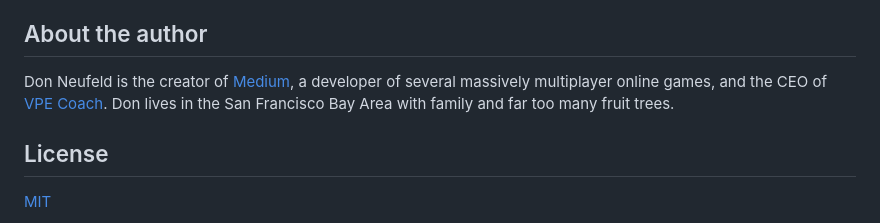
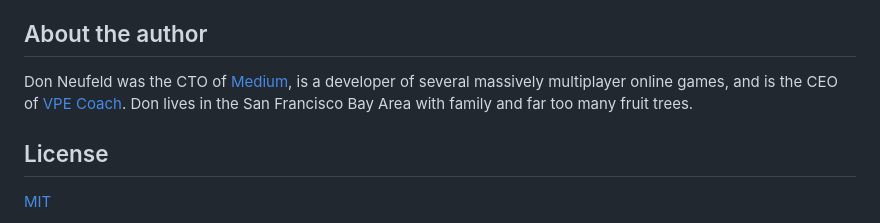
Before and after one commit to dnf/hecatron, a Markdown page: README.md, the part around the change. GitHub-like rendering.

Commit message:
Describe the Medium role as CTO
Co-Authored-By: Claude Opus 5.5 <noreply@anthropic.com>
Claude-Session: https://claude.ai/code/session_01LBotirDF6uGVA8RE4SKgSY

```diff
--- a/README.md
+++ b/README.md
@@ -336,8 +336,8 @@ map of the repository.
 
 ## About the author
 
-Don Neufeld is the creator of [Medium](https://medium.com), a developer of
-several massively multiplayer online games, and the CEO of
+Don Neufeld was the CTO of [Medium](https://medium.com), is a developer of
+several massively multiplayer online games, and is the CEO of
 [VPE Coach](https://vpecoach.com). Don lives in the San Francisco Bay Area
 with family and far too many fruit trees.
 
```
